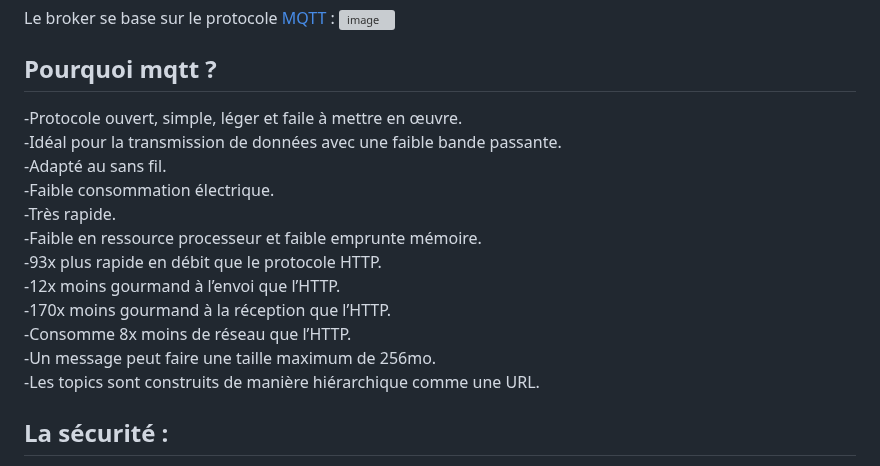
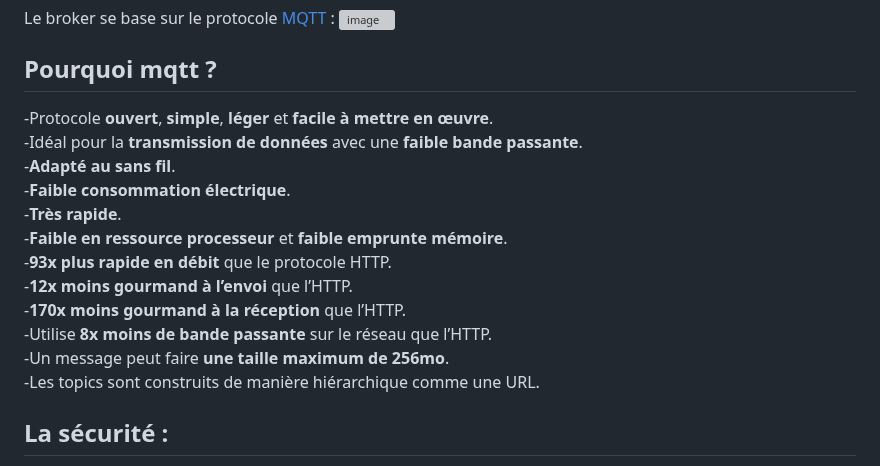
Before and after one commit to Knightmore1/Co2_project, a Markdown page: README.md, the part around the change. Rendered like a GitHub page; grey boxes are pictures that could not be loaded.

```diff
--- a/README.md
+++ b/README.md
@@ -4,17 +4,17 @@ Le broker se base sur le protocole [MQTT](https://github.com/Knightmore1/Co2_pro
 
 ## Pourquoi mqtt ?
 
--Protocole ouvert, simple, léger et faile à mettre en œuvre.
--Idéal pour la transmission de données avec une faible bande passante.
--Adapté au sans fil.
--Faible consommation électrique.
--Très rapide.
--Faible en ressource processeur et faible emprunte mémoire.
--93x plus rapide en débit que le protocole HTTP.
--12x moins gourmand à l’envoi que l’HTTP.
--170x moins gourmand à la réception que l’HTTP.
--Consomme 8x moins de réseau que l’HTTP.
--Un message peut faire une taille maximum de 256mo.
+-Protocole __ouvert__, __simple__, __léger__ et __facile à mettre en œuvre__.
+-Idéal pour la __transmission de données__ avec une __faible bande passante__.
+-__Adapté au sans fil__.
+-__Faible consommation électrique__.
+-__Très rapide__.
+-__Faible en ressource processeur__ et __faible emprunte mémoire__.
+-__93x plus rapide en débit__ que le protocole HTTP.
+-__12x moins gourmand à l’envoi__ que l’HTTP.
+-__170x moins gourmand à la réception__ que l’HTTP.
+-Utilise __8x moins de bande passante__ sur le réseau que l’HTTP.
+-Un message peut faire __une taille maximum de 256mo__.
 -Les topics sont construits de manière hiérarchique comme une URL.
 
 
```
